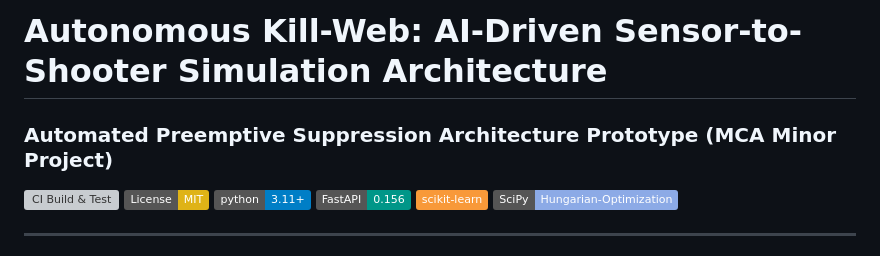
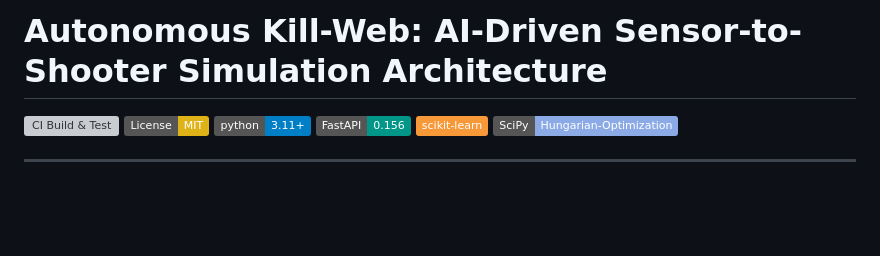
Before and after one commit to Vivekkumar161122/autonomous-kill-web, a Markdown page: README.md, the part around the change. GitHub-like rendering; badges without logos; blank space fills up the shorter version; grey boxes are pictures that could not be loaded.

Commit message:
Remove subtitle from README
Removed the subtitle for the project.

```diff
--- a/README.md
+++ b/README.md
@@ -1,5 +1,4 @@
 # Autonomous Kill-Web: AI-Driven Sensor-to-Shooter Simulation Architecture
-### Automated Preemptive Suppression Architecture Prototype (MCA Minor Project)
 
 [![CI Build & Test](https://github.com/Vivekkumar161122/automated_preemptive_suppression_architecture/actions/workflows/ci.yml/badge.svg)](https://github.com/Vivekkumar161122/automated_preemptive_suppression_architecture/actions)
 [![License: MIT](https://img.shields.io/badge/License-MIT-yellow.svg)](https://opensource.org/licenses/MIT)
```
